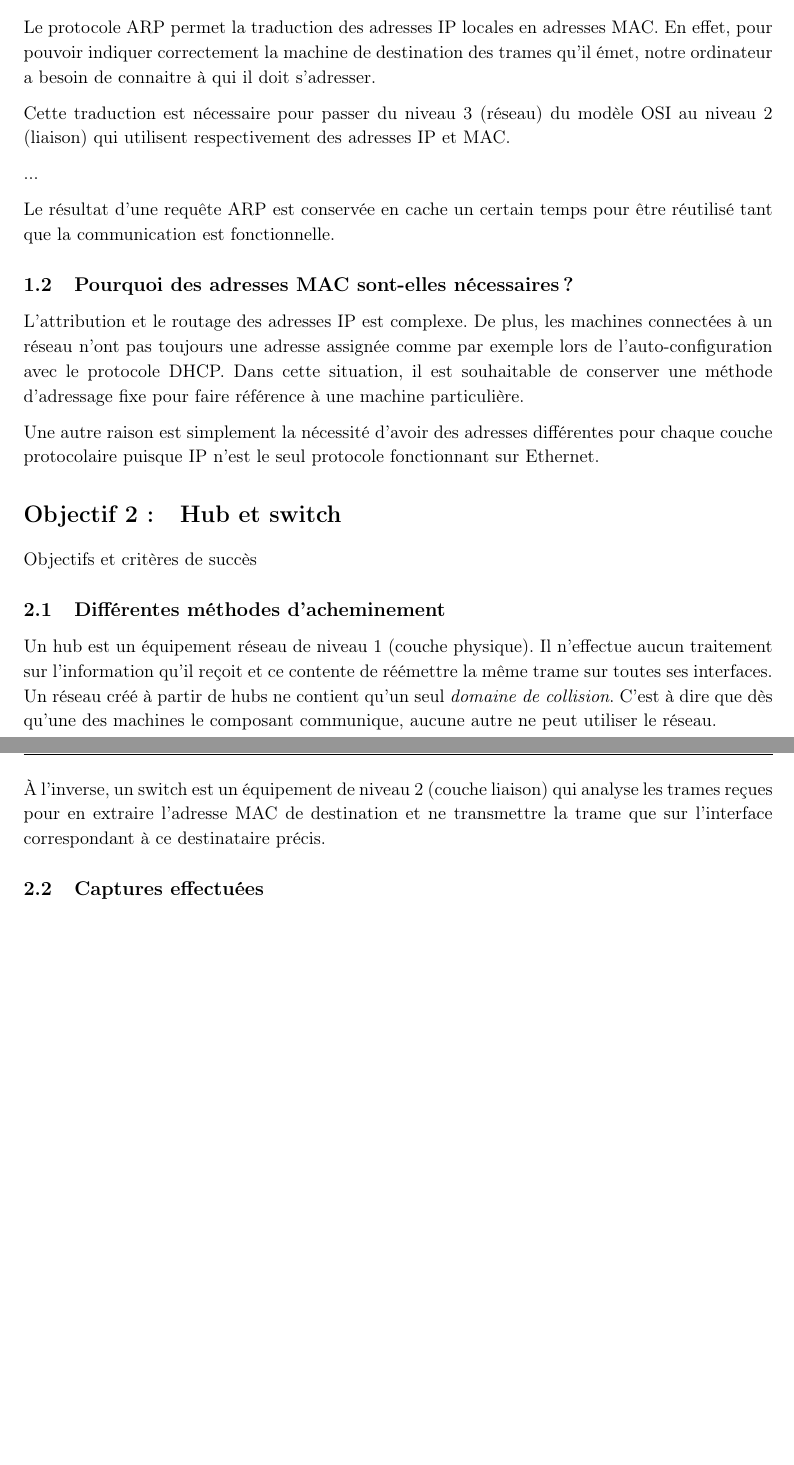
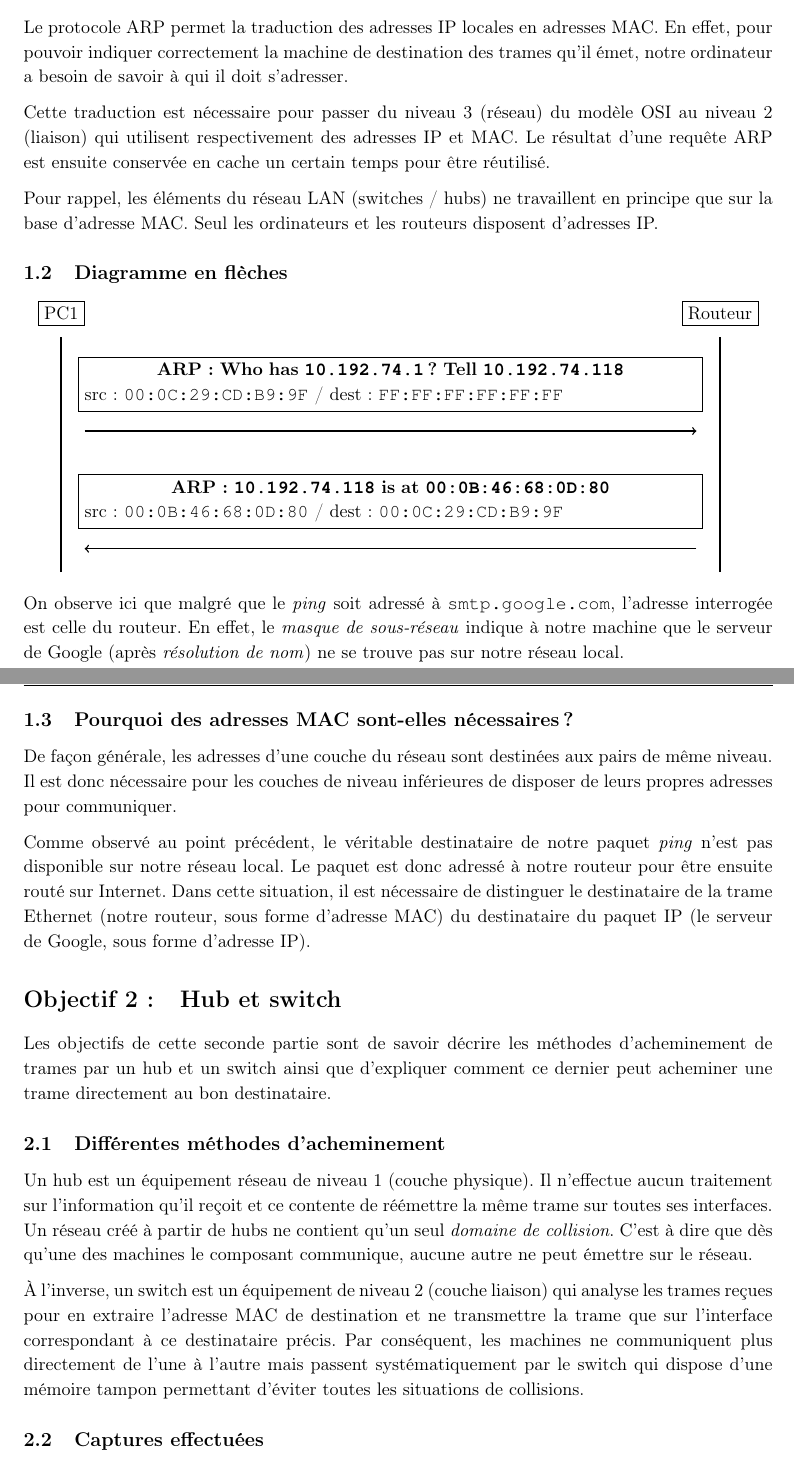
Before and after one commit to BastienClement/HEIG-1, a LaTeX document (TIB/Labo3/Rapport.tex): two parts of pages 1 and 2 of 3, joined at a grey line, cut so that both start at the same text, the shorter picture padded with empty space. Compiled offline with pdfLaTeX.

Commit message:
Labo3 TIB en principe fini

```diff
--- a/TIB/Labo3/Rapport.tex
+++ b/TIB/Labo3/Rapport.tex
@@ -58,29 +58,56 @@ Objectif et critère de succès
 
 \subsection{Protocole ARP}
 
-Le protocole ARP permet la traduction des adresses IP locales en adresses MAC. En effet, pour pouvoir indiquer correctement la machine de destination des trames qu'il émet, notre ordinateur a besoin de connaitre à qui il doit s'adresser.
+Le protocole ARP permet la traduction des adresses IP locales en adresses MAC. En effet, pour pouvoir indiquer correctement la machine de destination des trames qu'il émet, notre ordinateur a besoin de savoir à qui il doit s'adresser.
 
-Cette traduction est nécessaire pour passer du niveau 3 (réseau) du modèle OSI au niveau 2 (liaison) qui utilisent respectivement des adresses IP et MAC.
+Cette traduction est nécessaire pour passer du niveau 3 (réseau) du modèle OSI au niveau 2 (liaison) qui utilisent respectivement des adresses IP et MAC. Le résultat d'une requête ARP est ensuite conservée en cache un certain temps pour être réutilisé.
 
-...
+Pour rappel, les éléments du réseau LAN (switches / hubs) ne travaillent en principe que sur la base d'adresse MAC. Seul les ordinateurs et les routeurs disposent d'adresses IP.
 
-Le résultat d'une requête ARP est conservée en cache un certain temps pour être réutilisé tant que la communication est fonctionnelle.
+\subsection{Diagramme en flèches}
+
+\begin{center}
+\begin{tikzpicture}
+\draw[very thick] (0,0) -- (0,5);
+\draw[very thick] (14,0) -- (14,5);
+
+\draw[thick,->] (0.5,3) -- (13.5,3) node[anchor=north east]{};
+\draw[thick,->] (13.5,0.5) -- (0.5,0.5) node[anchor=north east]{};
+
+\node[draw,text width=13cm,align=left] at (7,4) {\centering
+	\textbf{ARP : Who has \texttt{10.192.74.1}? Tell \texttt{10.192.74.118}} \\
+	src: \texttt{00:0C:29:CD:B9:9F} /
+	dest: \texttt{FF:FF:FF:FF:FF:FF}
+};
+
+\node[draw,text width=13cm,align=left] at (7,1.5) {\centering
+	\textbf{ARP : \texttt{10.192.74.118} is at \texttt{00:0B:46:68:0D:80}} \\
+	src: \texttt{00:0B:46:68:0D:80} /
+	dest: \texttt{00:0C:29:CD:B9:9F}
+};
+
+\node[draw] at (0, 5.5) {PC1};
+\node[draw] at (14, 5.5) {Routeur};
+\end{tikzpicture}
+\end{center}
+
+On observe ici que malgré que le \textit{ping} soit adressé à \texttt{smtp.google.com}, l'adresse interrogée est celle du routeur. En effet, le \textit{masque de sous-réseau} indique à notre machine que le serveur de Google (après \textit{résolution de nom}) ne se trouve pas sur notre réseau local.
 
 \subsection{Pourquoi des adresses MAC sont-elles nécessaires ?}
 
-L'attribution et le routage des adresses IP est complexe. De plus, les machines connectées à un réseau n'ont pas toujours une adresse assignée comme par exemple lors de l'auto-configuration avec le protocole DHCP. Dans cette situation, il est souhaitable de conserver une méthode d'adressage fixe pour faire référence à une machine particulière.
+De façon générale, les adresses d'une couche du réseau sont destinées aux pairs de même niveau. Il est donc nécessaire pour les couches de niveau inférieures de disposer de leurs propres adresses pour communiquer.
 
-Une autre raison est simplement la nécessité d'avoir des adresses différentes pour chaque couche protocolaire puisque IP n'est le seul protocole fonctionnant sur Ethernet.
+Comme observé au point précédent, le véritable destinataire de notre paquet  \textit{ping} n'est pas disponible sur notre réseau local. Le paquet est donc adressé à notre routeur pour être ensuite routé sur Internet. Dans cette situation, il est nécessaire de distinguer le destinataire de la trame Ethernet (notre routeur, sous forme d'adresse MAC) du destinataire du paquet IP (le serveur de Google, sous forme d'adresse IP).
 
 \section{Hub et switch}
 
-Objectifs et critères de succès
+Les objectifs de cette seconde partie sont de savoir décrire les méthodes d'acheminement de trames par un hub et un switch ainsi que d'expliquer comment ce dernier peut acheminer une trame directement au bon destinataire.
 
 \subsection{Différentes méthodes d'acheminement}
 
-Un hub est un équipement réseau de niveau 1 (couche physique). Il n'effectue aucun traitement sur l'information qu'il reçoit et ce contente de réémettre la même trame sur toutes ses interfaces. Un réseau créé à partir de hubs ne contient qu'un seul \textit{domaine de collision}. C'est à dire que dès qu'une des machines le composant communique, aucune autre ne peut utiliser le réseau.
+Un hub est un équipement réseau de niveau 1 (couche physique). Il n'effectue aucun traitement sur l'information qu'il reçoit et ce contente de réémettre la même trame sur toutes ses interfaces. Un réseau créé à partir de hubs ne contient qu'un seul \textit{domaine de collision}. C'est à dire que dès qu'une des machines le composant communique, aucune autre ne peut émettre sur le réseau.
 
-À l'inverse, un switch est un équipement de niveau 2 (couche liaison) qui analyse les trames reçues pour en extraire l'adresse MAC de destination et ne transmettre la trame que sur l'interface correspondant à ce destinataire précis.
+À l'inverse, un switch est un équipement de niveau 2 (couche liaison) qui analyse les trames reçues pour en extraire l'adresse MAC de destination et ne transmettre la trame que sur l'interface correspondant à ce destinataire précis. Par conséquent, les machines ne communiquent plus directement de l'une à l'autre mais passent systématiquement par le switch qui dispose d'une mémoire tampon permettant d'éviter toutes les situations de collisions.
 
 \subsection{Captures effectuées}
 
```
Also changed, not shown: TIB/Labo3/Rapport.tex (8 more changed lines).
